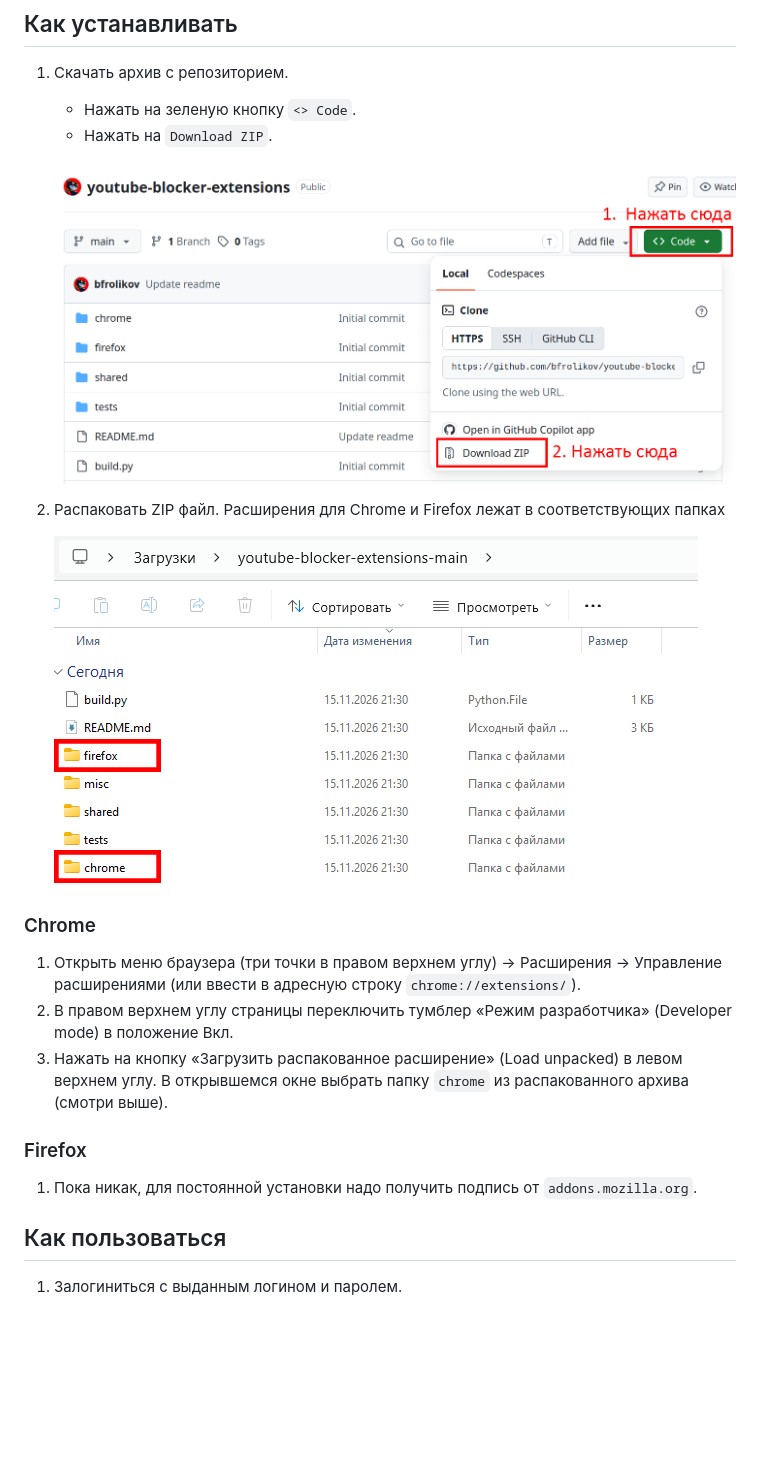
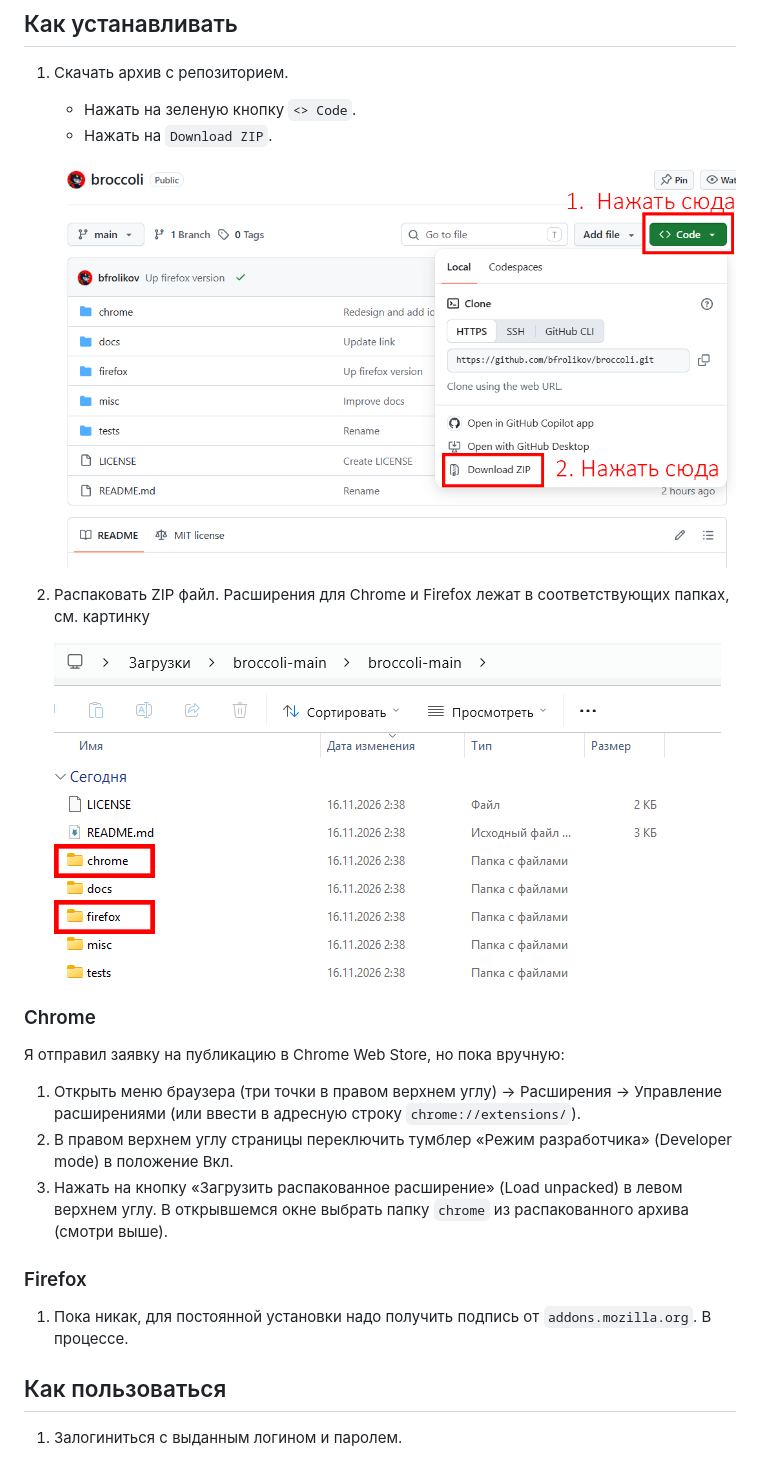
Before and after one commit to bfrolikov/broccoli, a Markdown page: README.md, the part around one of its changes. Drawn GitHub-style; pictures changed too: misc/download.png, misc/unpacked.png; blank space fills up the shorter version.

```diff
--- a/README.md
+++ b/README.md
@@ -14,16 +14,18 @@
 
     ![download](misc/download.png)
 
-2. Распаковать ZIP файл. Расширения для Chrome и Firefox лежат в соответствующих папках
+2. Распаковать ZIP файл. Расширения для Chrome и Firefox лежат в соответствующих папках, см. картинку
 
     ![unpacked](misc/unpacked.png)
 ### Chrome
+Я отправил заявку на публикацию в Chrome Web Store, но пока вручную:
+
 1. Открыть меню браузера (три точки в правом верхнем углу) -> Расширения -> Управление расширениями (или ввести в адресную строку `chrome://extensions/`).
 2. В правом верхнем углу страницы переключить тумблер «Режим разработчика» (Developer mode) в положение Вкл.
 3. Нажать на кнопку «Загрузить распакованное расширение» (Load unpacked) в левом верхнем углу. В открывшемся окне выбрать папку `chrome` из распакованного архива (смотри выше).
 
 ### Firefox
-1. Пока никак, для постоянной установки надо получить подпись от `addons.mozilla.org`.
+1. Пока никак, для постоянной установки надо получить подпись от `addons.mozilla.org`. В процессе.
 
 ## Как пользоваться
 1. Залогиниться с выданным логином и паролем.
```
Also changed, not shown: other parts of README.md (+1 -1 lines), misc/extension.png.
